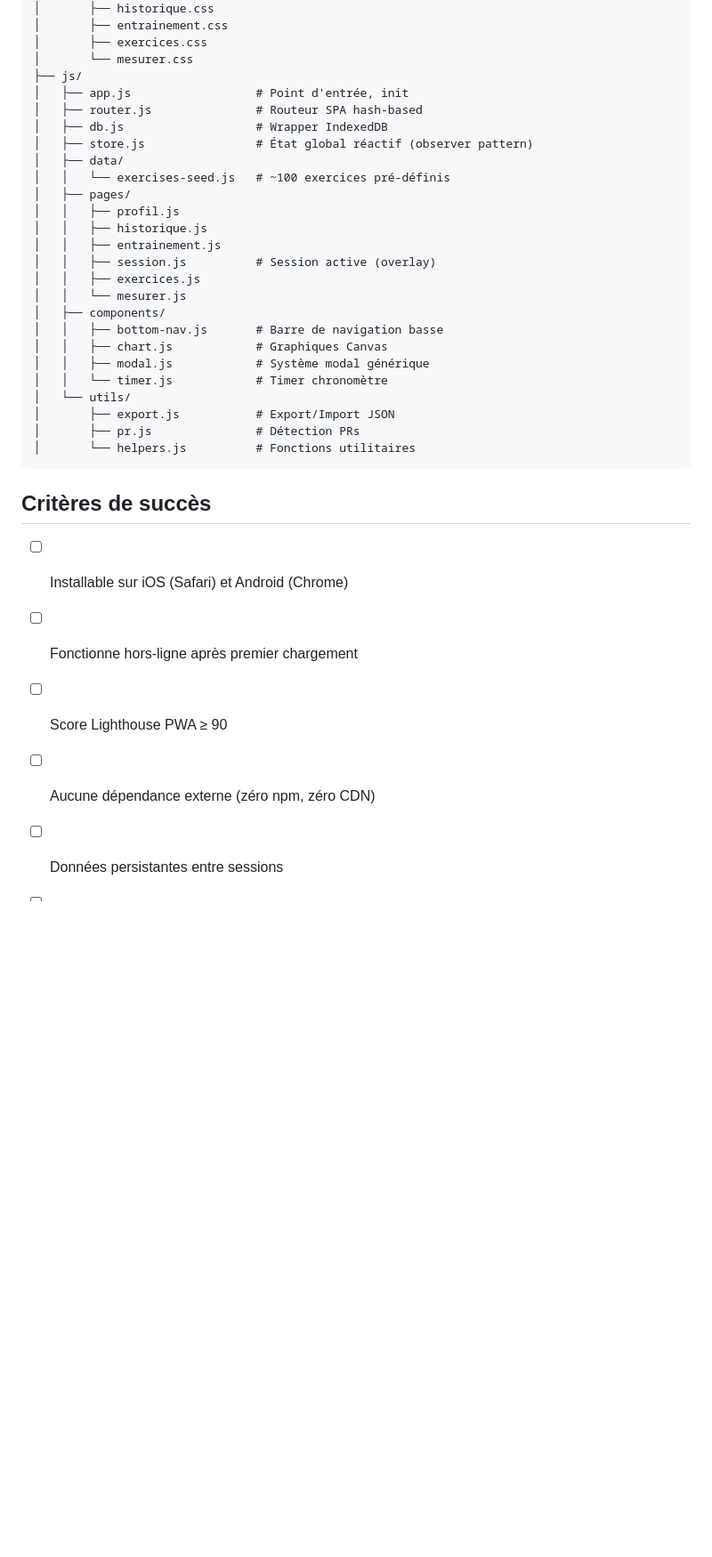
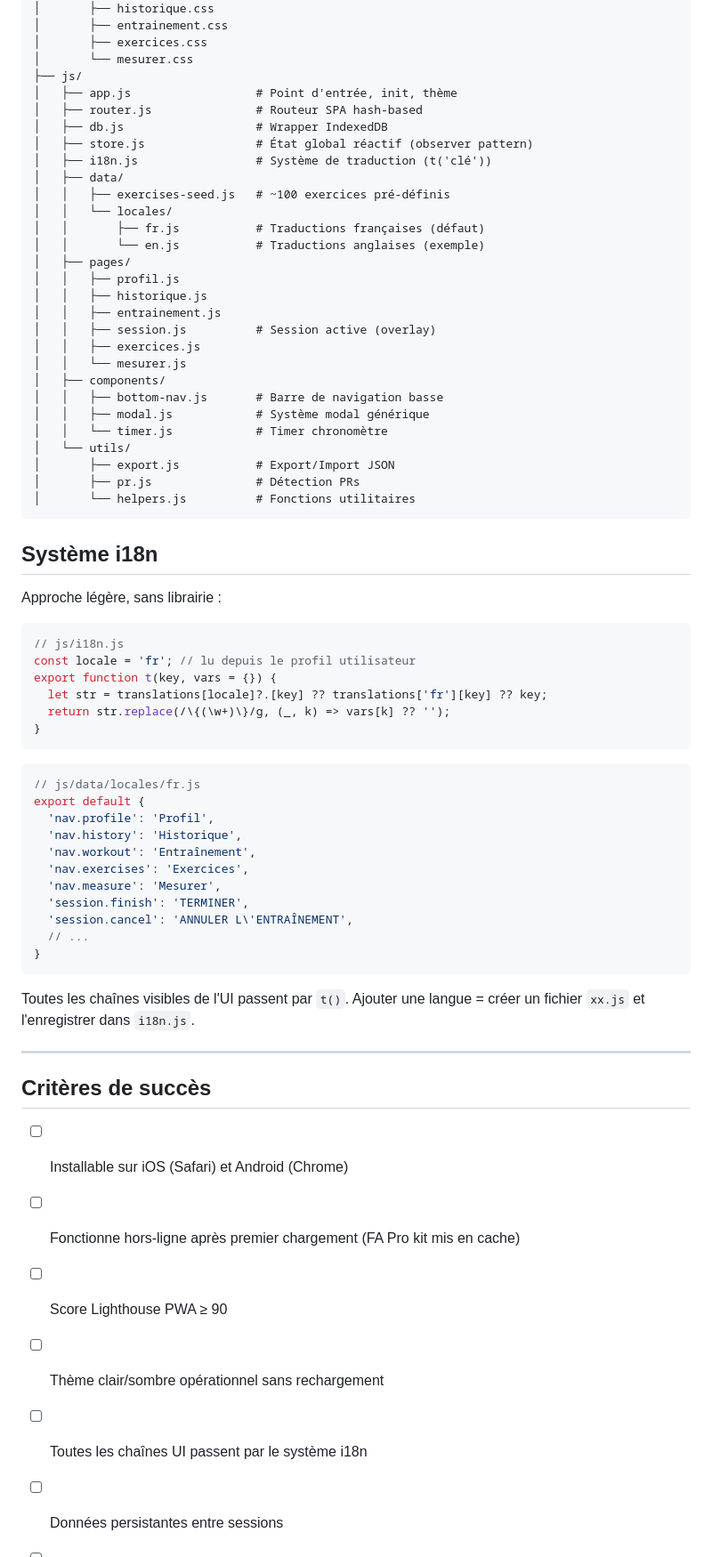
Before and after one commit to Soreon/gros-monsieur, a Markdown page: .planning/PROJECT.md, the part around one of its changes. Shown at 89% size. Rendered like a GitHub page; blank space fills up the shorter version.

````diff
--- a/.planning/PROJECT.md
+++ b/.planning/PROJECT.md
@@ -79,12 +98,16 @@ gros-monsieur/
 │       ├── exercices.css
 │       └── mesurer.css
 ├── js/
-│   ├── app.js                  # Point d'entrée, init
+│   ├── app.js                  # Point d'entrée, init, thème
 │   ├── router.js               # Routeur SPA hash-based
 │   ├── db.js                   # Wrapper IndexedDB
 │   ├── store.js                # État global réactif (observer pattern)
+│   ├── i18n.js                 # Système de traduction (t('clé'))
 │   ├── data/
-│   │   └── exercises-seed.js   # ~100 exercices pré-définis
+│   │   ├── exercises-seed.js   # ~100 exercices pré-définis
+│   │   └── locales/
+│   │       ├── fr.js           # Traductions françaises (défaut)
+│   │       └── en.js           # Traductions anglaises (exemple)
 │   ├── pages/
 │   │   ├── profil.js
 │   │   ├── historique.js
@@ -94,7 +117,6 @@ gros-monsieur/
 │   │   └── mesurer.js
 │   ├── components/
 │   │   ├── bottom-nav.js       # Barre de navigation basse
-│   │   ├── chart.js            # Graphiques Canvas
 │   │   ├── modal.js            # Système modal générique
 │   │   └── timer.js            # Timer chronomètre
 │   └── utils/
@@ -103,11 +125,43 @@ gros-monsieur/
 │       └── helpers.js          # Fonctions utilitaires
 ```
 
+## Système i18n
+
+Approche légère, sans librairie :
+
+```js
+// js/i18n.js
+const locale = 'fr'; // lu depuis le profil utilisateur
+export function t(key, vars = {}) {
+  let str = translations[locale]?.[key] ?? translations['fr'][key] ?? key;
+  return str.replace(/\{(\w+)\}/g, (_, k) => vars[k] ?? '');
+}
+```
+
+```js
+// js/data/locales/fr.js
+export default {
+  'nav.profile': 'Profil',
+  'nav.history': 'Historique',
+  'nav.workout': 'Entraînement',
+  'nav.exercises': 'Exercices',
+  'nav.measure': 'Mesurer',
+  'session.finish': 'TERMINER',
+  'session.cancel': 'ANNULER L\'ENTRAÎNEMENT',
+  // ...
+}
+```
+
+Toutes les chaînes visibles de l'UI passent par `t()`. Ajouter une langue = créer un fichier `xx.js` et l'enregistrer dans `i18n.js`.
+
+---
+
 ## Critères de succès
 
 - [ ] Installable sur iOS (Safari) et Android (Chrome)
-- [ ] Fonctionne hors-ligne après premier chargement
+- [ ] Fonctionne hors-ligne après premier chargement (FA Pro kit mis en cache)
 - [ ] Score Lighthouse PWA ≥ 90
-- [ ] Aucune dépendance externe (zéro npm, zéro CDN)
+- [ ] Thème clair/sombre opérationnel sans rechargement
+- [ ] Toutes les chaînes UI passent par le système i18n
 - [ ] Données persistantes entre sessions
 - [ ] Responsive de 375px à 1440px
````
Also changed, not shown: other parts of .planning/PROJECT.md (+29 -10 lines), .planning/ROADMAP.md (+42 -36 lines).
